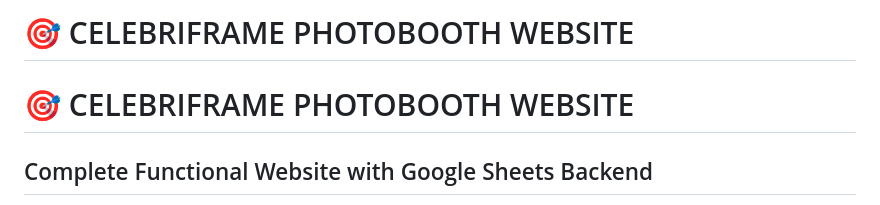
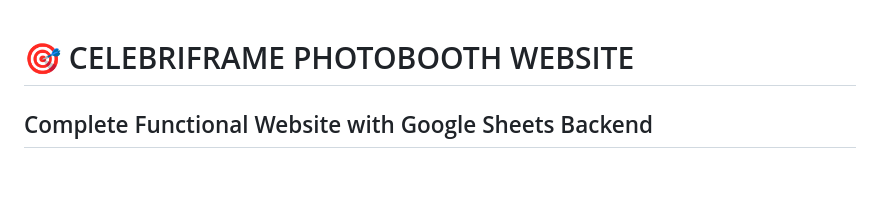
Before and after one commit to LA-Colico/CelebriFrame, a Markdown page: README.md, the part around the change. Rendered like a GitHub page; blank space fills up the shorter version.

Commit message:
Remove duplicate title from README.md

```diff
--- a/README.md
+++ b/README.md
@@ -1,4 +1,3 @@
-# 🎯 CELEBRIFRAME PHOTOBOOTH WEBSITE
 # 🎯 CELEBRIFRAME PHOTOBOOTH WEBSITE
 ## Complete Functional Website with Google Sheets Backend
 
```
